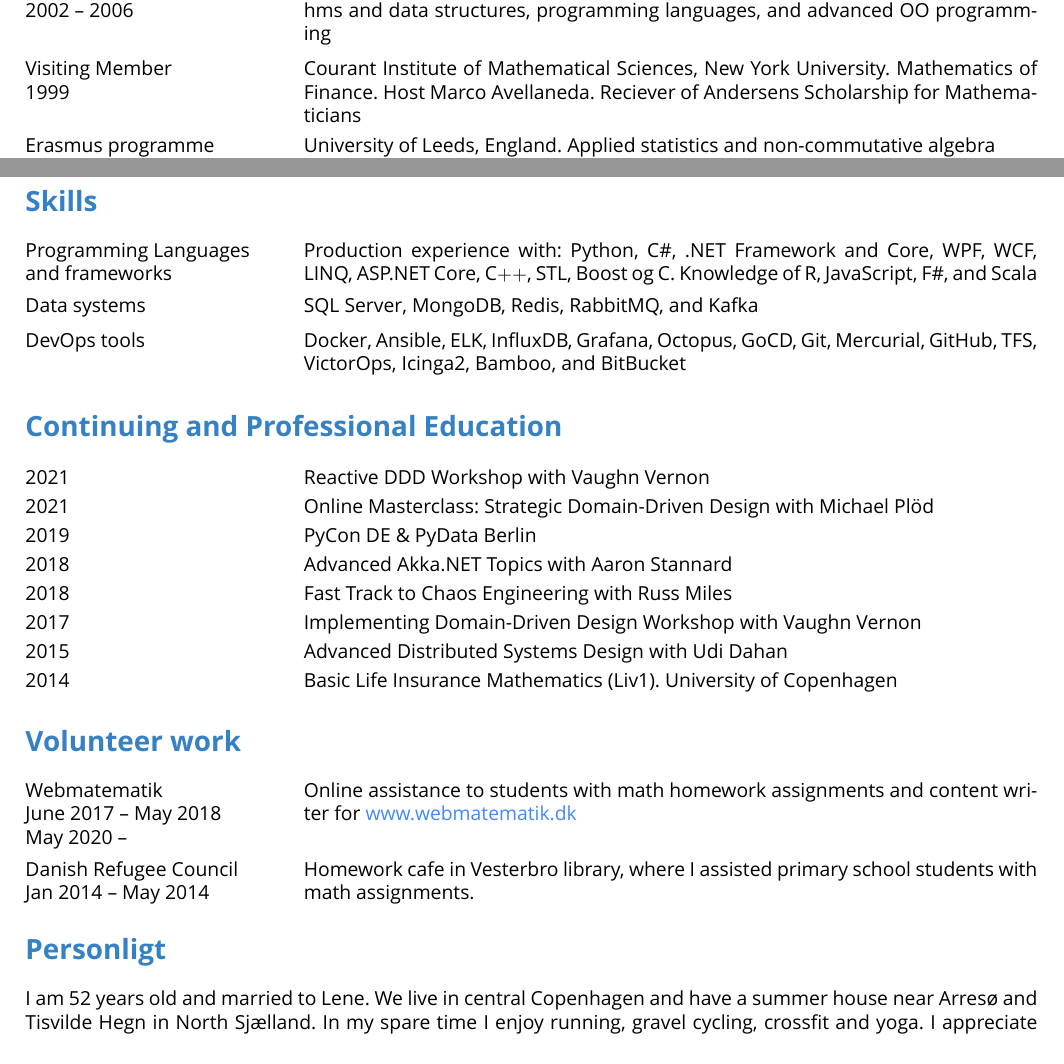
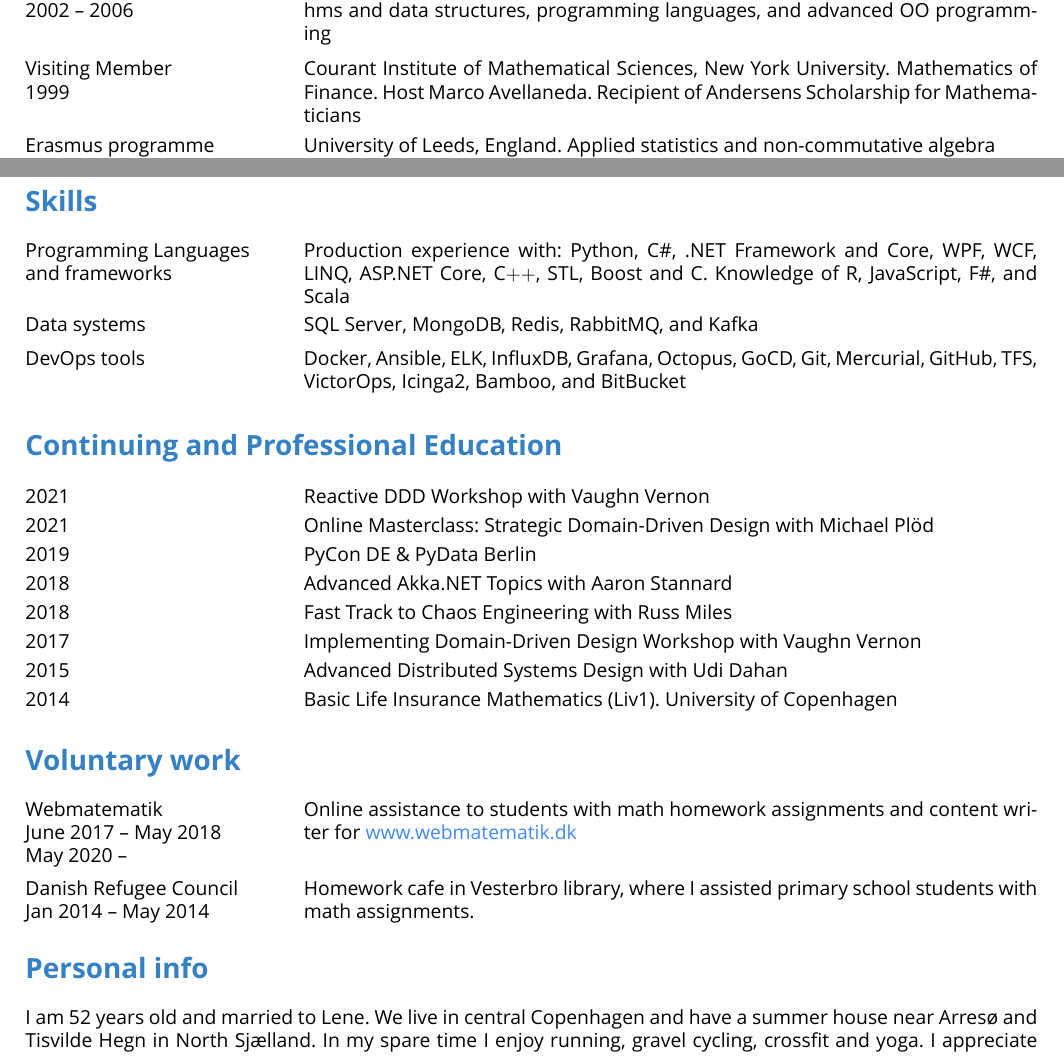
Before and after one commit to carsten-j/CV, a LaTeX CV (resume.en.tex): two parts of page 2 of 2 before the commit and two parts of page 2 of 3 after it, joined at a grey line, cut so that both start at the same text. Compiled offline with XeLaTeX; a missing font is replaced by an installed copy or a similar font.

Commit message:
final english version for chip

```diff
--- a/resume.en.tex
+++ b/resume.en.tex
@@ -102,7 +102,7 @@ References available upon request.
 \section{Education}
 \uddannelse{Software Development}{2002 -- 2006}{IT University of Copenhagen. Courses in database and distributed systems, algorithms and data structures, programming languages, and advanced OO programming} %chktex 8
 \\[0.25cm]
-\uddannelse{Visiting Member}{1999}{Courant Institute of Mathematical Sciences, New York University. Mathematics of Finance. Host Marco Avellaneda. Reciever of Andersens Scholarship for Mathematicians}
+\uddannelse{Visiting Member}{1999}{Courant Institute of Mathematical Sciences, New York University. Mathematics of Finance. Host Marco Avellaneda. Recipient of Andersens Scholarship for Mathematicians}
 \\[0.25cm]
 \uddannelse{Erasmus programme}{1992 -- 1993}{University of Leeds, England. Applied statistics and non-commutative algebra} %chktex 8
 \\[0.25cm]
@@ -112,7 +112,7 @@ References available upon request.
 % Kompetencer
 %===============================================================================
 \section{Skills}
-\kompetence{Programming Languages \\ and frameworks}{Production experience with: Python, C\#, .NET Framework and Core, WPF, WCF, LINQ, ASP.NET Core, C\(++\), STL, Boost og C. Knowledge of R, JavaScript, F\#, and Scala}
+\kompetence{Programming Languages \\ and frameworks}{Production experience with: Python, C\#, .NET Framework and Core, WPF, WCF, LINQ, ASP.NET Core, C\(++\), STL, Boost and C. Knowledge of R, JavaScript, F\#, and Scala}
 \\[0.2cm]
 \kompetence{Data systems}{SQL Server, MongoDB, Redis, RabbitMQ, and Kafka}
 \\[0.2cm]
@@ -144,7 +144,7 @@ GoCD, Git, Mercurial, GitHub, TFS, Vic\-tor\-Ops, Icinga2, Bamboo, and BitBucket
 %===============================================================================
 % Frivilligt arbejde
 %===============================================================================
-\section{Volunteer work}
+\section{Voluntary work}
 \uddannelse{Webmatematik}{June 2017 -- May 2018\\May 2020 --}{Online assistance to students with math homework assignments and content writer for \href{http://www.webmatematik.dk}{www.webmatematik.dk}} %chktex 8
 \\[0.2cm]
 \uddannelse{Danish Refugee Council}{Jan 2014 -- May 2014}{Homework cafe in Vesterbro library, where I assisted primary school students with math assignments.} %chktex 8
@@ -156,7 +156,7 @@ GoCD, Git, Mercurial, GitHub, TFS, Vic\-tor\-Ops, Icinga2, Bamboo, and BitBucket
 %Se venligst min \href{https://dk.linkedin.com/in/carstenjoergensen}{LinkedIn}
 %profil for en række anbefalinger. Personlige referencer med tidligere ledere på %forespørgsel.
 
-\section{Personligt}
+\section{Personal info}
 I am 52 years old and married to Lene. We live in central Copenhagen and have a summer house near Arresø and Tisvilde Hegn in North Sjælland. In my spare time I enjoy running, gravel cycling, crossfit and yoga. I appreciate reading and using my hands when fixing bicycles.
 
 \end{document}
```
Also changed, not shown: resume.en.pdf.
